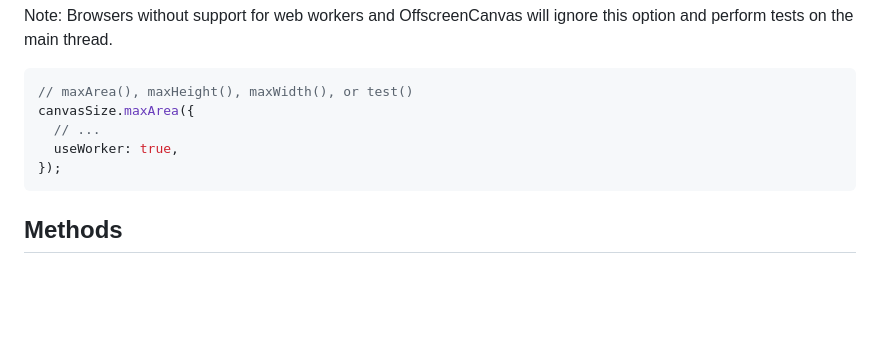
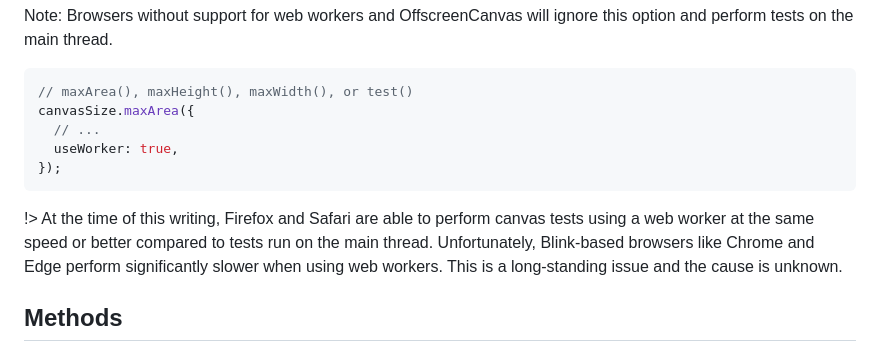
Before and after one commit to jhildenbiddle/canvas-size, a Markdown page: docs/index.md, the part around the change. Drawn GitHub-style; blank space fills up the shorter version.

Commit message:
Add Blink web worker performance warning

````diff
--- a/docs/index.md
+++ b/docs/index.md
@@ -217,6 +217,8 @@ canvasSize.maxArea({
   useWorker: true,
 });
 ```
+
+!> At the time of this writing, Firefox and Safari are able to perform canvas tests using a web worker at the same speed or better compared to tests run on the main thread. Unfortunately, Blink-based browsers like Chrome and Edge perform significantly slower when using web workers. This is a long-standing issue and the cause is unknown.
 
 ## Methods
 
````
